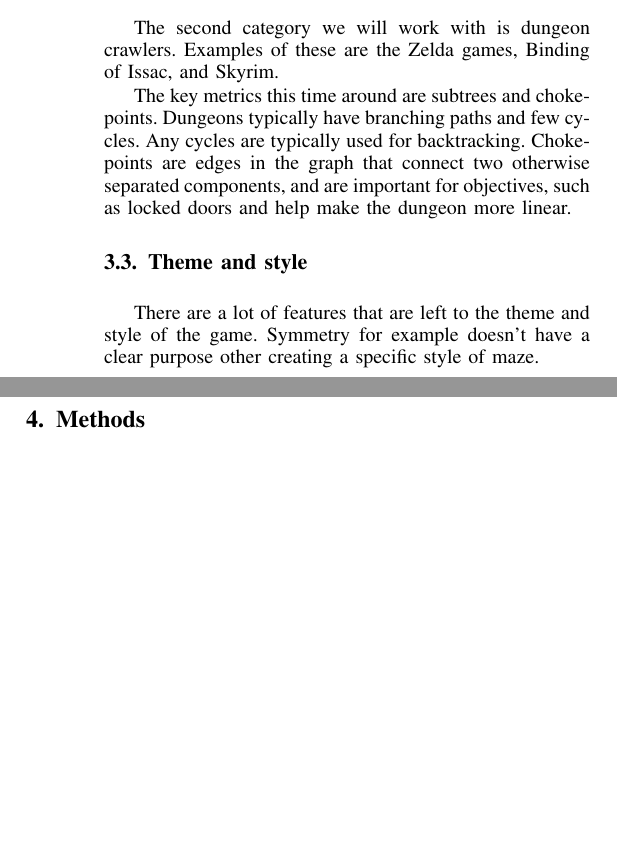
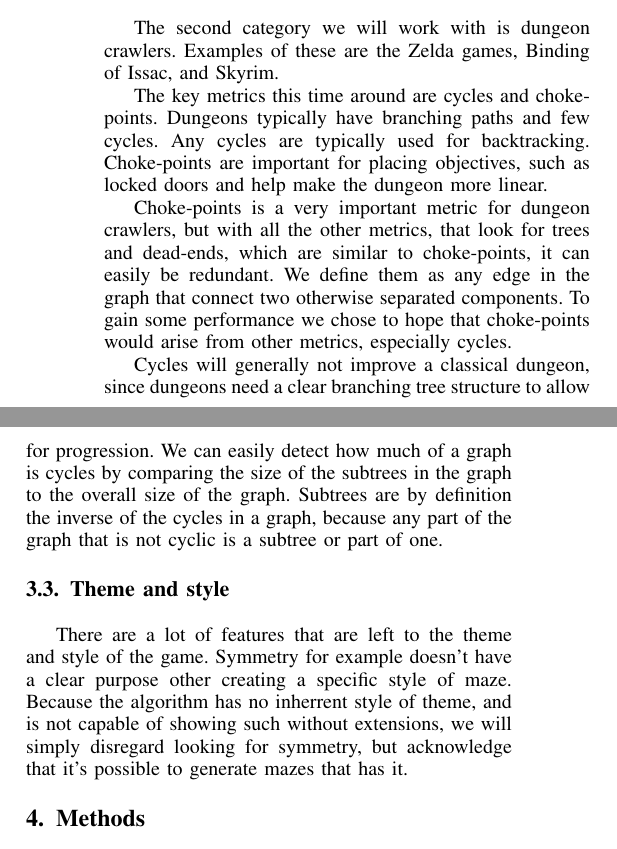
Before and after one commit to Bladtman242/modern-ai-for-games-generating-mazes-report, a LaTeX paper (report.tex, which reads mechanics.tex): two parts of the columns of page 3 of 5, joined at a grey line, cut so that both start at the same text, the shorter picture padded with empty space. Compiled offline with pdfLaTeX.

Commit message:
Mechanics are about done? Possibly a little unstructured

```diff
--- a/mechanics.tex
+++ b/mechanics.tex
@@ -21,9 +21,13 @@ Inversely cycles are an advantage for the player, as it ensures that they have a
 
 The second category we will work with is dungeon crawlers. Examples of these are the Zelda games, Binding of Issac, and Skyrim.
 
-The key metrics this time around are subtrees and choke-points. Dungeons typically have branching paths and few cycles. Any cycles are typically used for backtracking. Choke-points are edges in the graph that connect two otherwise separated components, and are important for objectives, such as locked doors and help make the dungeon more linear.
+The key metrics this time around are cycles and choke-points. Dungeons typically have branching paths and few cycles. Any cycles are typically used for backtracking. Choke-points  are important for placing objectives, such as locked doors and help make the dungeon more linear.
+
+Choke-points is a very important metric for dungeon crawlers, but with all the other metrics, that look for trees and dead-ends, which are similar to choke-points, it can easily be redundant. We define them as any edge in the graph that connect two otherwise separated components. To gain some performance we chose to hope that choke-points would arise from other metrics, especially cycles.
+
+Cycles will generally not improve a classical dungeon, since dungeons need a clear branching tree structure to allow for progression. We can easily detect how much of a graph is cycles by comparing the size of the subtrees in the graph to the overall size of the graph. Subtrees are by definition the inverse of the cycles in a graph, because any part of the graph that is not cyclic is a subtree or part of one.
 
 
 \subsection{Theme and style}
 
-There are a lot of features that are left to the theme and style of the game. Symmetry for example doesn't have a clear purpose other creating a specific style of maze.
+There are a lot of features that are left to the theme and style of the game. Symmetry for example doesn't have a clear purpose other creating a specific style of maze. Because the algorithm has no inherrent style of theme, and is not capable of showing such without extensions, we will simply disregard looking for symmetry, but acknowledge that it's possible to generate mazes that has it.
```
